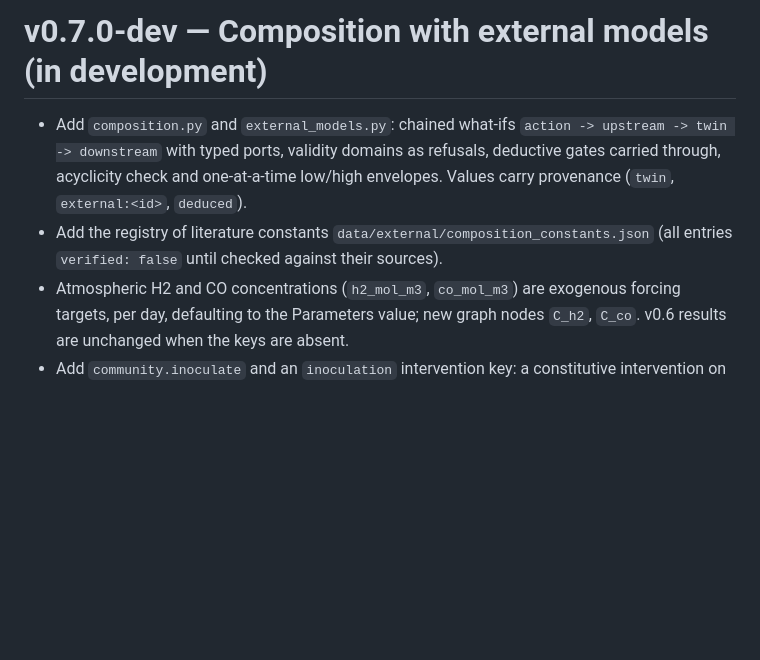
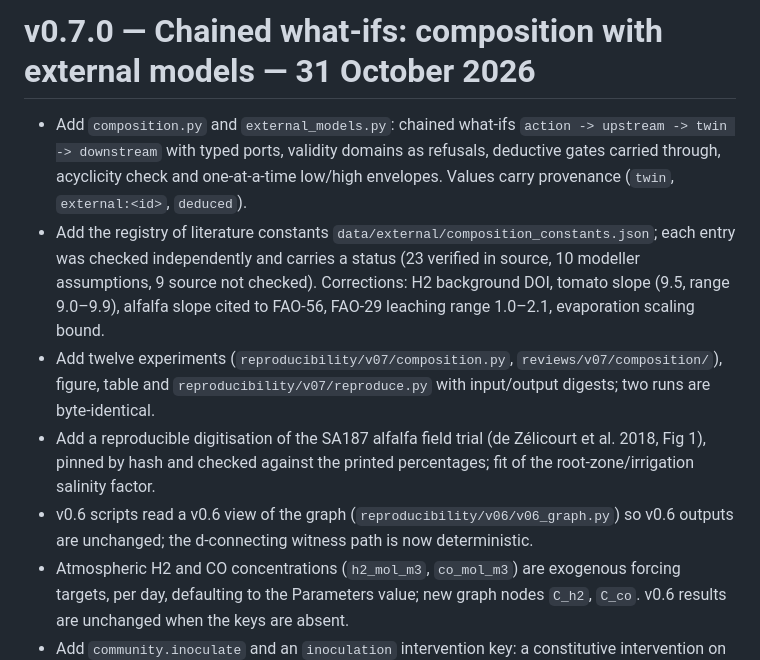
Before and after one commit to bio-ontology-research-group/empty-quarter-digital-twin, a Markdown page: CHANGELOG.md, the part around the change. GitHub-like rendering; blank space fills up the shorter version.

```diff
--- a/CHANGELOG.md
+++ b/CHANGELOG.md
@@ -1,10 +1,18 @@
-# v0.7.0-dev — Composition with external models (in development)
+# v0.7.0 — Chained what-ifs: composition with external models — 31 October 2026
 
 - Add `composition.py` and `external_models.py`: chained what-ifs `action -> upstream -> twin -> downstream`
   with typed ports, validity domains as refusals, deductive gates carried through, acyclicity check and
   one-at-a-time low/high envelopes. Values carry provenance (`twin`, `external:<id>`, `deduced`).
-- Add the registry of literature constants `data/external/composition_constants.json` (all entries
-  `verified: false` until checked against their sources).
+- Add the registry of literature constants `data/external/composition_constants.json`; each entry was checked
+  independently and carries a status (23 verified in source, 10 modeller assumptions, 9 source not checked).
+  Corrections: H2 background DOI, tomato slope (9.5, range 9.0–9.9), alfalfa slope cited to FAO-56, FAO-29
+  leaching range 1.0–2.1, evaporation scaling bound.
+- Add twelve experiments (`reproducibility/v07/composition.py`, `reviews/v07/composition/`), figure, table and
+  `reproducibility/v07/reproduce.py` with input/output digests; two runs are byte-identical.
+- Add a reproducible digitisation of the SA187 alfalfa field trial (de Zélicourt et al. 2018, Fig 1), pinned by
+  hash and checked against the printed percentages; fit of the root-zone/irrigation salinity factor.
+- v0.6 scripts read a v0.6 view of the graph (`reproducibility/v06/v06_graph.py`) so v0.6 outputs are unchanged;
+  the d-connecting witness path is now deterministic.
 - Atmospheric H2 and CO concentrations (`h2_mol_m3`, `co_mol_m3`) are exogenous forcing targets, per day,
   defaulting to the Parameters value; new graph nodes `C_h2`, `C_co`. v0.6 results are unchanged when the keys
   are absent.
```
Also changed, not shown: README.md (+47 -1 lines).
